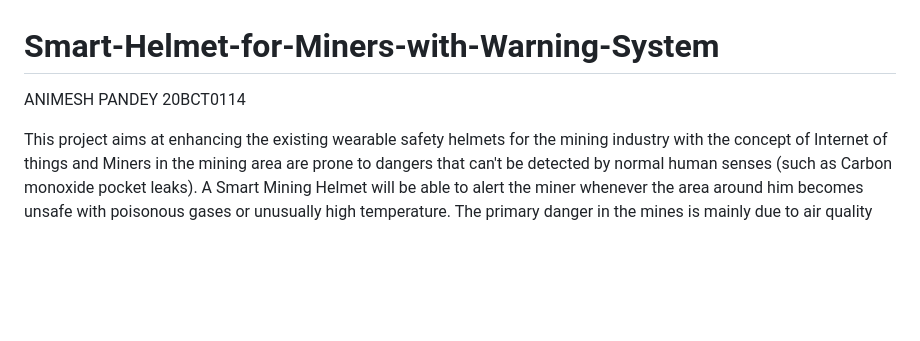
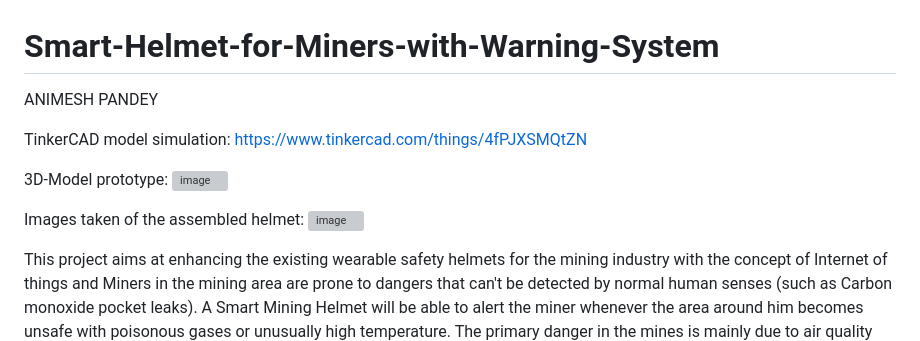
Before and after one commit to underdog-7k7/Miner-Companion--MINECO-Smart-Helmet, a Markdown page: README.md, the part around the change. Drawn GitHub-style; blank space fills up the shorter version; grey boxes are pictures that could not be loaded.

```diff
--- a/README.md
+++ b/README.md
@@ -1,6 +1,14 @@
 # Smart-Helmet-for-Miners-with-Warning-System
 
-ANIMESH PANDEY 20BCT0114
+ANIMESH PANDEY
+
+TinkerCAD model simulation: https://www.tinkercad.com/things/4fPJXSMQtZN
+
+3D-Model prototype: ![image](https://github.com/underdog-7k7/Smart-Helmet-for-Miners-with-Warning-System/assets/110458390/d1f90fe8-9e15-42fb-8a3d-b8472dd09b1d)
+
+Images taken of the assembled helmet:
+![image](https://github.com/underdog-7k7/Smart-Helmet-for-Miners-with-Warning-System/assets/110458390/a356be60-2435-426b-99a0-34899ad7a556)
+
 
 This project aims at enhancing the existing wearable safety helmets for the mining industry with the concept of Internet of things and Miners in the mining area are prone to dangers that can't be detected by normal human senses (such as Carbon monoxide pocket leaks). A Smart Mining Helmet will be able to alert the miner whenever the area around him becomes unsafe with poisonous gases or unusually high temperature. The primary danger in the mines is mainly due to air quality around the miner, many toxic gases in the mine and some nontoxic gases present in the vicinity of the miner Which can greatly harm the miner health over the long term of his life. Our project focuses on a mine supervising system monitor using IOT with sensors attached on top of the helmet to give real-time surveillance with early-warning system on various harmful gases using a small buzzer and LED. In addition to that, once a area becomes unsafe the helmet acts as a broadcasting device which gives necessary warning to other helmets as well about the potential danger which are interconnected to each other using a real time Ad-hoc network of helmets.
 
```
